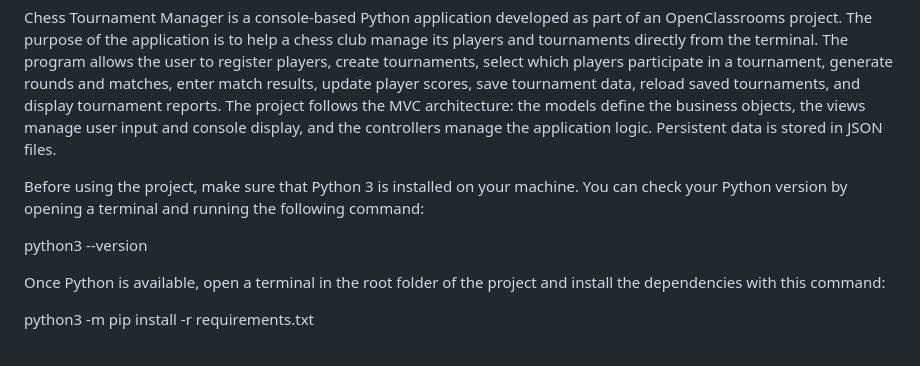
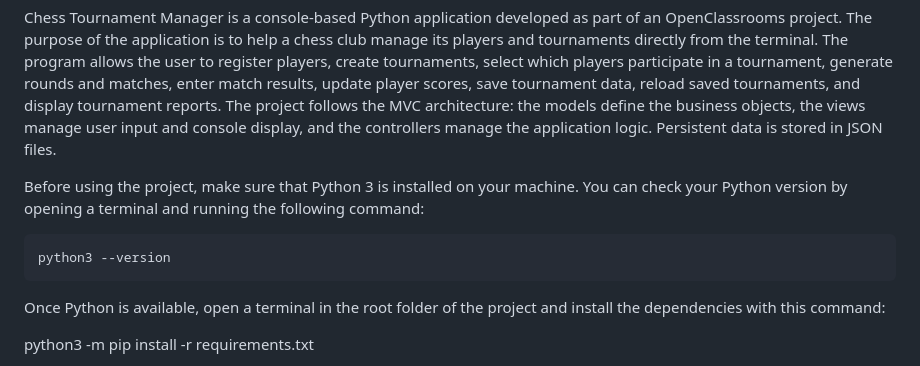
Before and after one commit to peytoureaukevin-cloud/OpenClassrooms-Project-4, a Markdown page: README.md, the part around the change. Drawn GitHub-style.

````diff
--- a/README.md
+++ b/README.md
@@ -4,7 +4,9 @@ Chess Tournament Manager is a console-based Python application developed as part
 
 Before using the project, make sure that Python 3 is installed on your machine. You can check your Python version by opening a terminal and running the following command:
 
+```console
 python3 --version
+```
 
 Once Python is available, open a terminal in the root folder of the project and install the dependencies with this command:
 
````
